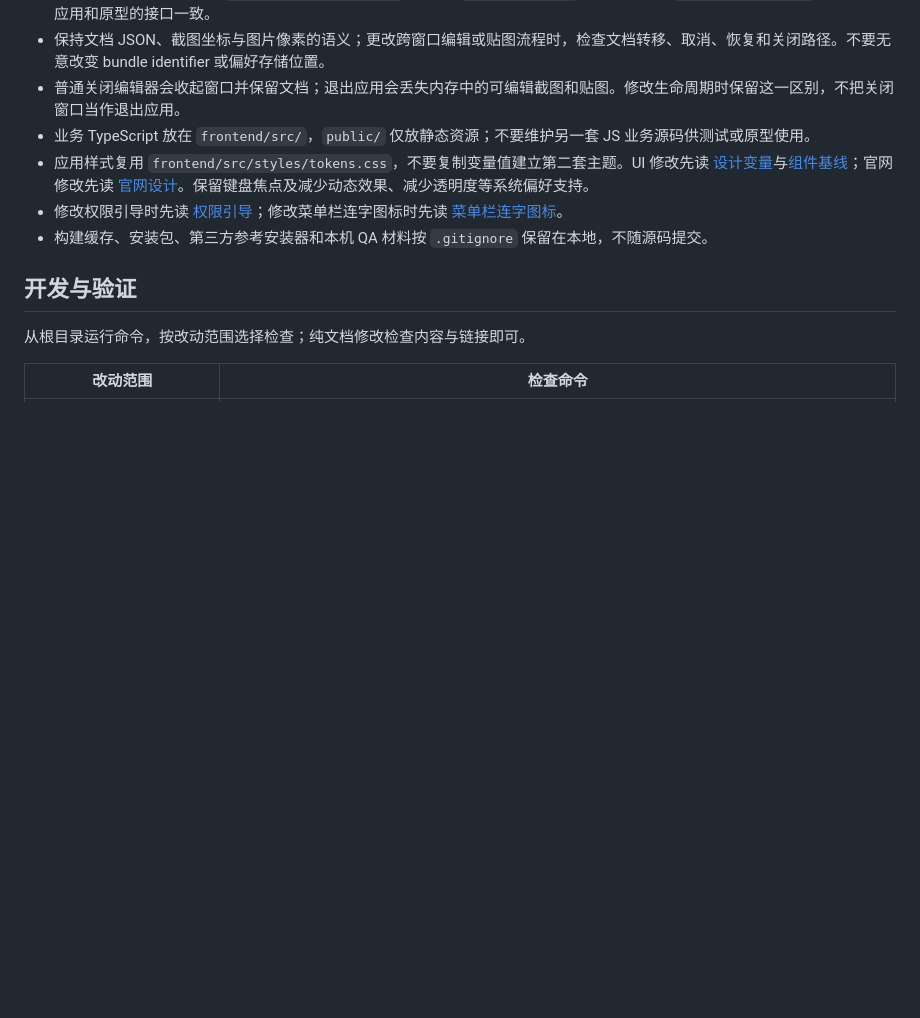
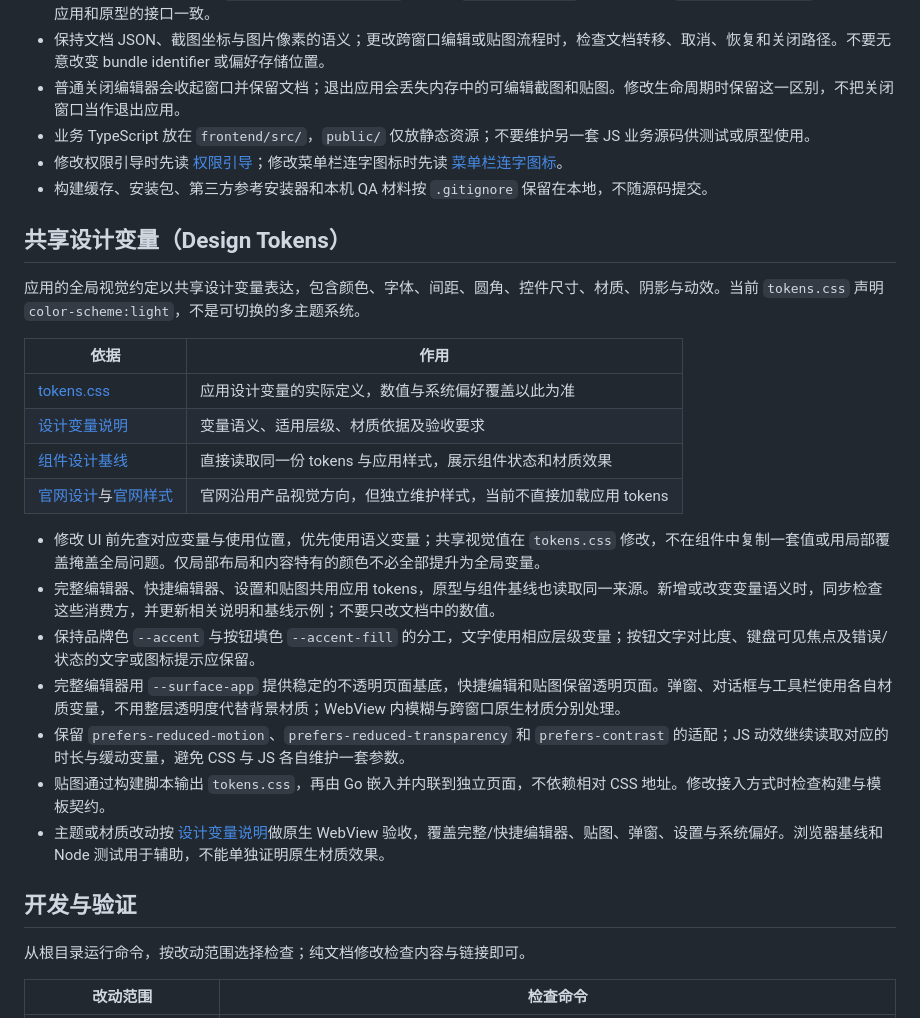
Before and after one commit to gnl00/ciipapp, a Markdown page: AGENTS.md, the part around the change. Rendered like a GitHub page; blank space fills up the shorter version.

```diff
--- a/AGENTS.md
+++ b/AGENTS.md
@@ -17,9 +17,27 @@
 - 保持文档 JSON、截图坐标与图片像素的语义；更改跨窗口编辑或贴图流程时，检查文档转移、取消、恢复和关闭路径。不要无意改变 bundle identifier 或偏好存储位置。
 - 普通关闭编辑器会收起窗口并保留文档；退出应用会丢失内存中的可编辑截图和贴图。修改生命周期时保留这一区别，不把关闭窗口当作退出应用。
 - 业务 TypeScript 放在 `frontend/src/`，`public/` 仅放静态资源；不要维护另一套 JS 业务源码供测试或原型使用。
-- 应用样式复用 `frontend/src/styles/tokens.css`，不要复制变量值建立第二套主题。UI 修改先读 [设计变量](docs/DESIGN-TOKENS.md)与[组件基线](docs/design-system.html)；官网修改先读 [官网设计](website/DESIGN.md)。保留键盘焦点及减少动态效果、减少透明度等系统偏好支持。
 - 修改权限引导时先读 [权限引导](docs/permission-guide.md)；修改菜单栏连字图标时先读 [菜单栏连字图标](docs/menubar-ligature.md)。
 - 构建缓存、安装包、第三方参考安装器和本机 QA 材料按 `.gitignore` 保留在本地，不随源码提交。
+
+## 共享设计变量（Design Tokens）
+
+应用的全局视觉约定以共享设计变量表达，包含颜色、字体、间距、圆角、控件尺寸、材质、阴影与动效。当前 `tokens.css` 声明 `color-scheme:light`，不是可切换的多主题系统。
+
+| 依据 | 作用 |
+| --- | --- |
+| [tokens.css](frontend/src/styles/tokens.css) | 应用设计变量的实际定义，数值与系统偏好覆盖以此为准 |
+| [设计变量说明](docs/DESIGN-TOKENS.md) | 变量语义、适用层级、材质依据及验收要求 |
+| [组件设计基线](docs/design-system.html) | 直接读取同一份 tokens 与应用样式，展示组件状态和材质效果 |
+| [官网设计](website/DESIGN.md)与[官网样式](website/src/styles/site.css) | 官网沿用产品视觉方向，但独立维护样式，当前不直接加载应用 tokens |
+
+- 修改 UI 前先查对应变量与使用位置，优先使用语义变量；共享视觉值在 `tokens.css` 修改，不在组件中复制一套值或用局部覆盖掩盖全局问题。仅局部布局和内容特有的颜色不必全部提升为全局变量。
+- 完整编辑器、快捷编辑器、设置和贴图共用应用 tokens，原型与组件基线也读取同一来源。新增或改变变量语义时，同步检查这些消费方，并更新相关说明和基线示例；不要只改文档中的数值。
+- 保持品牌色 `--accent` 与按钮填色 `--accent-fill` 的分工，文字使用相应层级变量；按钮文字对比度、键盘可见焦点及错误/状态的文字或图标提示应保留。
+- 完整编辑器用 `--surface-app` 提供稳定的不透明页面基底，快捷编辑和贴图保留透明页面。弹窗、对话框与工具栏使用各自材质变量，不用整层透明度代替背景材质；WebView 内模糊与跨窗口原生材质分别处理。
+- 保留 `prefers-reduced-motion`、`prefers-reduced-transparency` 和 `prefers-contrast` 的适配；JS 动效继续读取对应的时长与缓动变量，避免 CSS 与 JS 各自维护一套参数。
+- 贴图通过构建脚本输出 `tokens.css`，再由 Go 嵌入并内联到独立页面，不依赖相对 CSS 地址。修改接入方式时检查构建与模板契约。
+- 主题或材质改动按 [设计变量说明](docs/DESIGN-TOKENS.md)做原生 WebView 验收，覆盖完整/快捷编辑器、贴图、弹窗、设置与系统偏好。浏览器基线和 Node 测试用于辅助，不能单独证明原生材质效果。
 
 ## 开发与验证
 
```
Also changed, not shown: README.md (+4 -4 lines), resources/screenshots/background-editor.png (deleted), resources/screenshots/editor-home.png (added).
